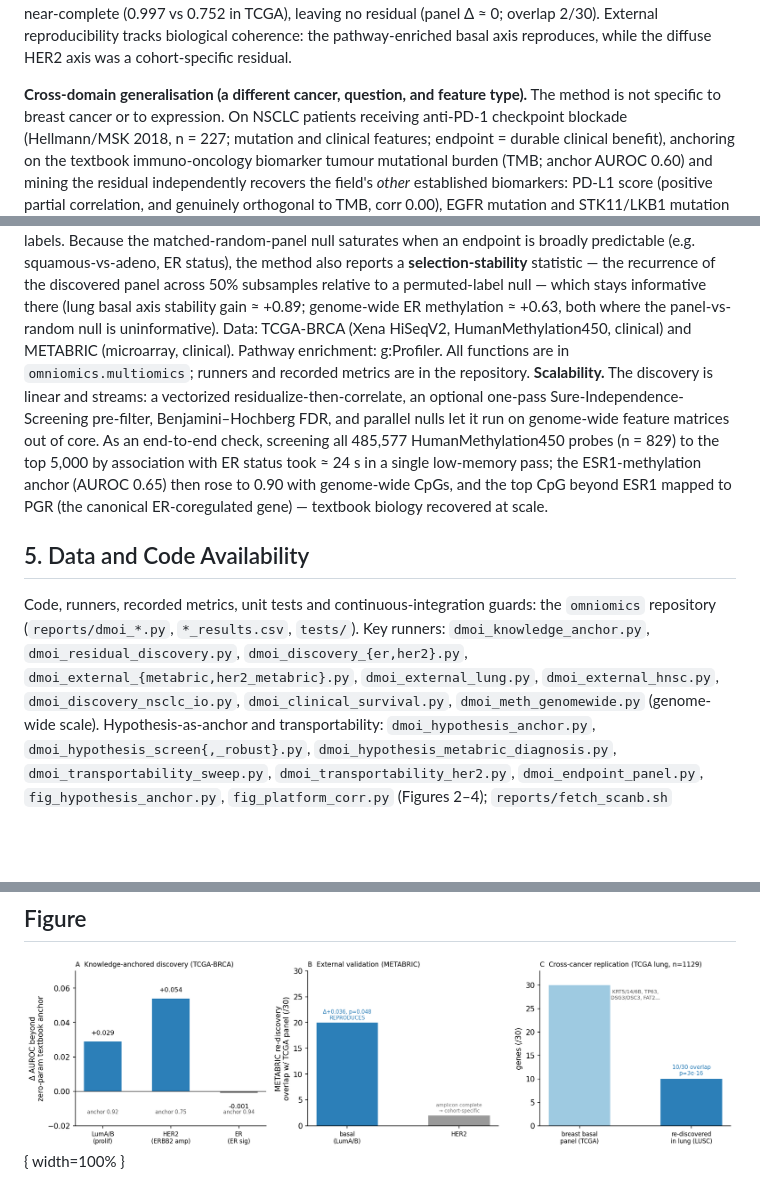
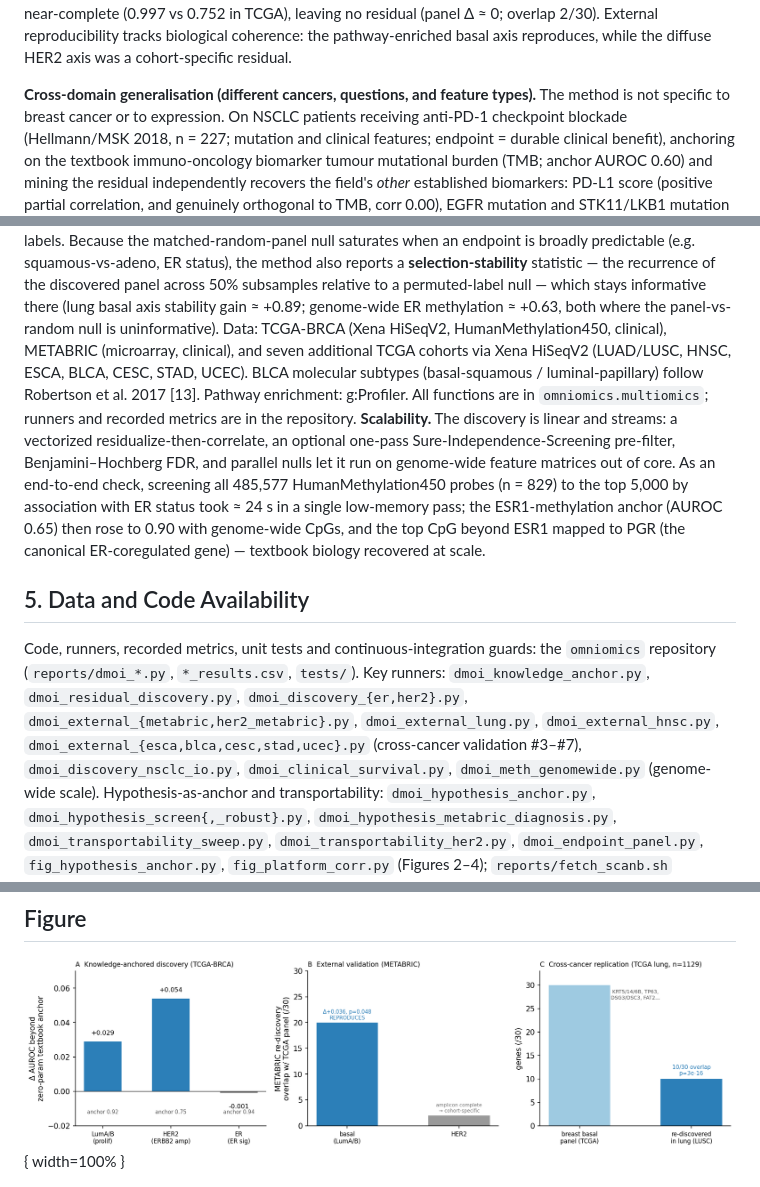
Before and after one commit to hryankim-architect/omniomics, a Markdown page: reports/anchored_integration_manuscript.md, 3 parts joined by grey strips. GitHub-like rendering; blank space fills up the shorter version.

```diff
--- a/reports/anchored_integration_manuscript.md
+++ b/reports/anchored_integration_manuscript.md
@@ -133,7 +139,7 @@ near-complete (0.997 vs 0.752 in TCGA), leaving no residual (panel Δ ≈ 0; ove
 reproducibility tracks biological coherence: the pathway-enriched basal axis reproduces, while the diffuse
 HER2 axis was a cohort-specific residual.
 
-**Cross-domain generalisation (a different cancer, question, and feature type).** The method is not specific
+**Cross-domain generalisation (different cancers, questions, and feature types).** The method is not specific
 to breast cancer or to expression. On NSCLC patients receiving anti-PD-1 checkpoint blockade (Hellmann/MSK
 2018, n = 227; mutation and clinical features; endpoint = durable clinical benefit), anchoring on the
 textbook immuno-oncology biomarker tumour mutational burden (TMB; anchor AUROC 0.60) and mining the residual
@@ -379,7 +387,9 @@ status), the method also reports a **selection-stability** statistic — the rec
 across 50% subsamples relative to a permuted-label null — which stays informative there (lung basal axis
 stability gain ≈ +0.89; genome-wide ER methylation ≈ +0.63, both where the panel-vs-random null is
 uninformative). Data: TCGA-BRCA
-(Xena HiSeqV2, HumanMethylation450, clinical) and METABRIC (microarray, clinical). Pathway enrichment:
+(Xena HiSeqV2, HumanMethylation450, clinical), METABRIC (microarray, clinical), and seven additional
+TCGA cohorts via Xena HiSeqV2 (LUAD/LUSC, HNSC, ESCA, BLCA, CESC, STAD, UCEC). BLCA molecular
+subtypes (basal-squamous / luminal-papillary) follow Robertson et al. 2017 [13]. Pathway enrichment:
 g:Profiler. All functions are in `omniomics.multiomics`; runners and recorded metrics are in the repository.
 **Scalability.** The discovery is linear and streams: a vectorized residualize-then-correlate, an optional
 one-pass Sure-Independence-Screening pre-filter, Benjamini–Hochberg FDR, and parallel nulls let it run on
@@ -393,7 +403,8 @@ mapped to PGR (the canonical ER-coregulated gene) — textbook biology recovered
 Code, runners, recorded metrics, unit tests and continuous-integration guards: the `omniomics` repository
 (`reports/dmoi_*.py`, `*_results.csv`, `tests/`). Key runners: `dmoi_knowledge_anchor.py`,
 `dmoi_residual_discovery.py`, `dmoi_discovery_{er,her2}.py`, `dmoi_external_{metabric,her2_metabric}.py`,
-`dmoi_external_lung.py`, `dmoi_external_hnsc.py`, `dmoi_discovery_nsclc_io.py`, `dmoi_clinical_survival.py`,
+`dmoi_external_lung.py`, `dmoi_external_hnsc.py`, `dmoi_external_{esca,blca,cesc,stad,ucec}.py`
+(cross-cancer validation #3–#7), `dmoi_discovery_nsclc_io.py`, `dmoi_clinical_survival.py`,
 `dmoi_meth_genomewide.py` (genome-wide scale). Hypothesis-as-anchor and transportability:
 `dmoi_hypothesis_anchor.py`, `dmoi_hypothesis_screen{,_robust}.py`, `dmoi_hypothesis_metabric_diagnosis.py`,
 `dmoi_transportability_sweep.py`, `dmoi_transportability_her2.py`, `dmoi_endpoint_panel.py`,
@@ -428,10 +439,10 @@ adds a real axis where the textbook is incomplete (LumA/B proliferation → basa
 neuroendocrine/immune, +0.054) and nothing where it is complete (ER signature, −0.001; specificity).
 **(B)** In the independent METABRIC cohort, an unbiased re-discovery recovers the basal axis (20/30 overlap
 with the TCGA panel; direct replication Δ +0.036, p = 0.048) but not the HER2 axis (2/30), because the
-amplicon anchor is already complete in METABRIC. **(C)** Cross-cancer replication: in TCGA lung (LUAD vs
-LUSC, n = 1,129) the same proliferation-anchored residual re-discovers the squamous/keratinization program,
-overlapping the breast basal panel 10/30 (KRT5/14/6B, TP63, DSG3/DSC3, FAT2…; hypergeometric p ≈ 3×10⁻¹⁶) —
-the discovered biology, not a cohort artefact.](figs/discovery_summary.png){ width=100% }
+amplicon anchor is already complete in METABRIC. **(C)** Cross-cancer replication: across seven TCGA cohorts the breast-derived 30-gene panel achieves AUROC
+≥ 0.91 in all five squamous-containing comparisons (lung LUAD/LUSC, HNSC, ESCA, BLCA, CESC) and falls to
+0.52–0.61 in two adeno-only negative controls (STAD, UCEC); in lung (n = 1,129) the residual independently
+re-discovers 10/30 breast basal genes (KRT5/14/6B, TP63, DSG3/DSC3, FAT2…; p ≈ 3×10⁻¹⁶).](figs/discovery_summary.png){ width=100% }
 
 ![**Figure 2. Hypothesis-as-anchor: confirm, explain-away, or refute.** **(A)** On TCGA-BRCA Luminal A vs B,
 three hypotheses tested against the textbook proliferation anchor by the signal each adds beyond it: the
```
Also changed, not shown: other parts of reports/anchored_integration_manuscript.md (+22 -13 lines).
